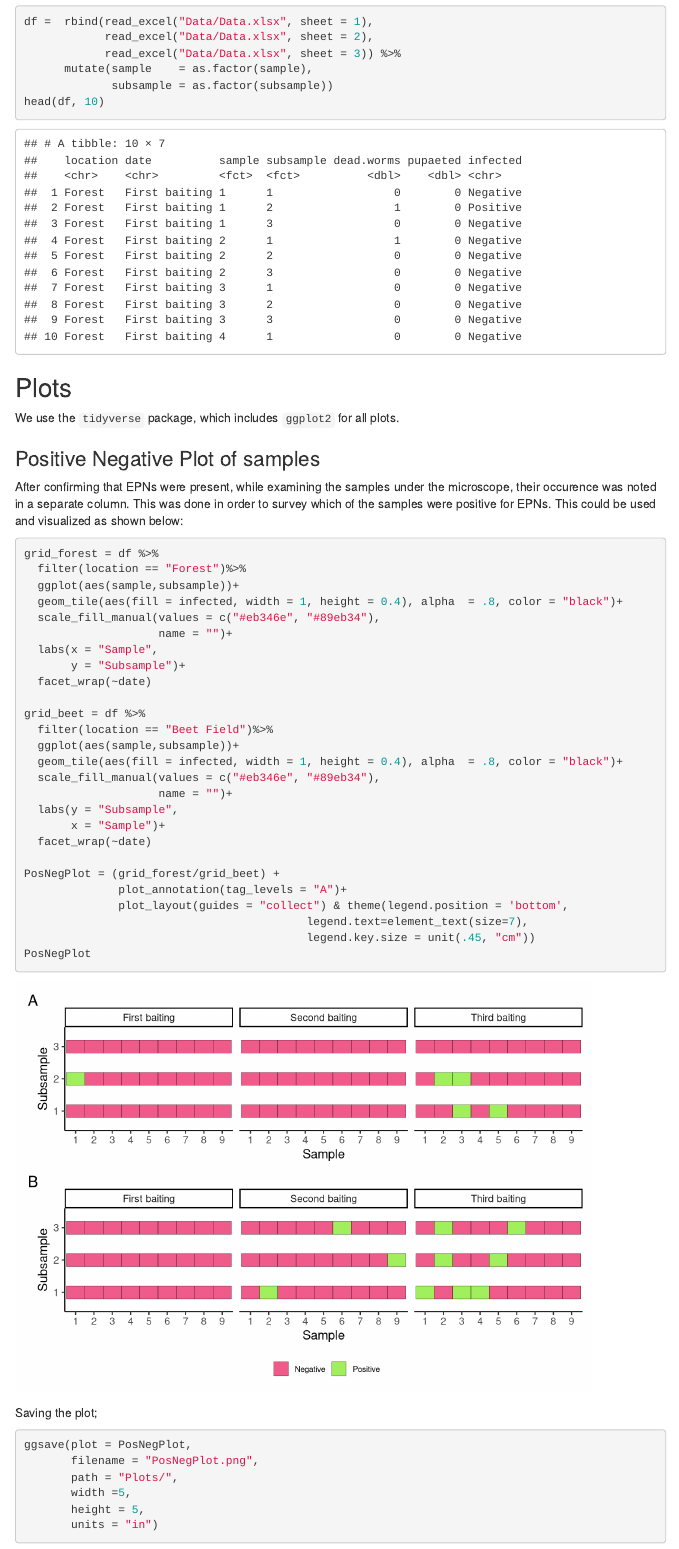
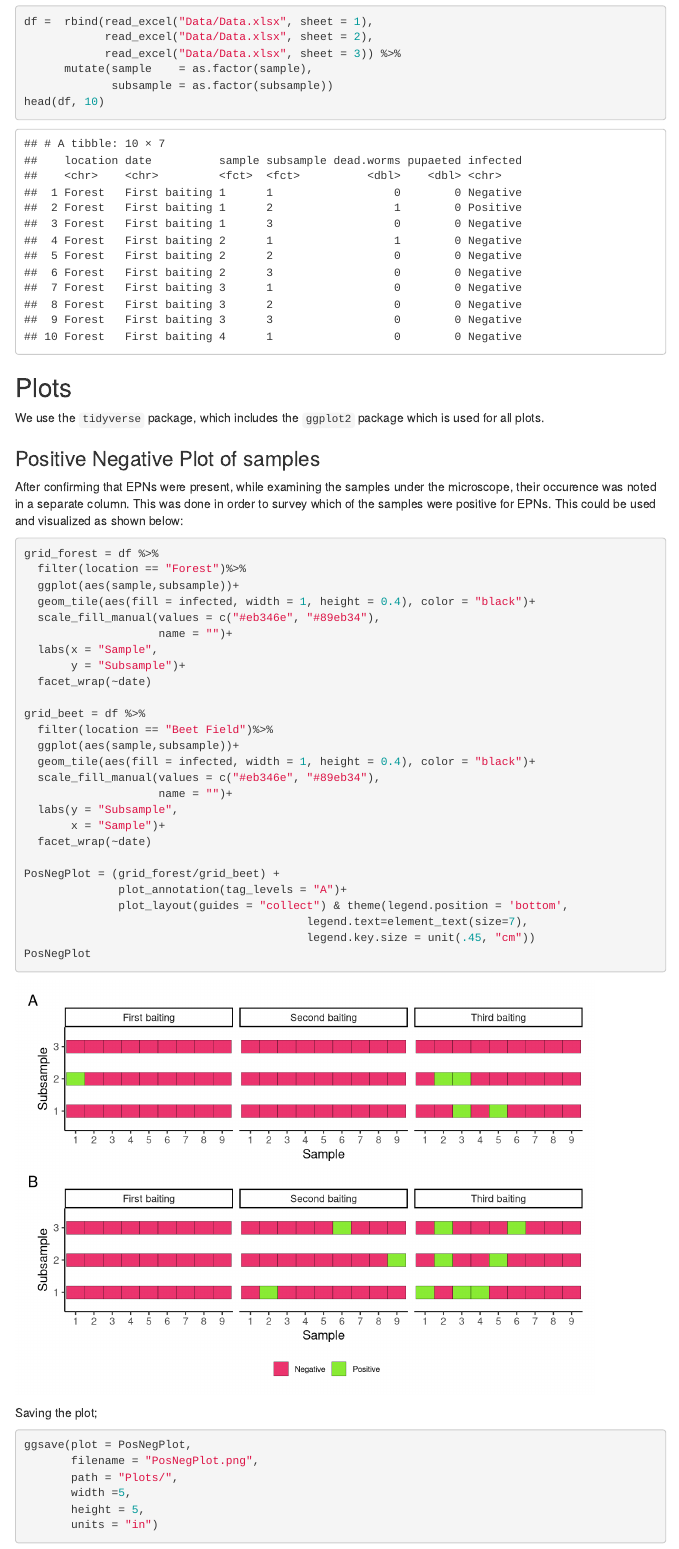
Before and after one commit to MeldgaardL/Entomopathogenic-Nematodes-AAU, an R Markdown document (Markdown.Rmd): the page in a window 1100 px wide, from 1710 px down. Rendered offline with R 4.5, knitr and Pandoc, with nearby package versions; some code elsewhere in the file could not run offline; menus at the side of the page are left out.

Commit message:
Fixed alpha of gridplot

````diff
--- a/Markdown.Rmd
+++ b/Markdown.Rmd
@@ -97,7 +97,7 @@ head(df, 10)
 ```
 
 ## Plots
-We use the `tidyverse` package, which includes `ggplot2` for all plots.
+We use the `tidyverse` package, which includes the `ggplot2` package which is used for all plots.
 
 ### Positive Negative Plot of samples
 After confirming that EPNs were present, while examining the samples under the microscope, their occurence was noted in a separate column. This was done in order to survey which of the samples were positive for EPNs. This could be used and visualized as shown below:
@@ -106,7 +106,7 @@ After confirming that EPNs were present, while examining the samples under the m
 grid_forest = df %>%
   filter(location == "Forest")%>%
   ggplot(aes(sample,subsample))+
-  geom_tile(aes(fill = infected, width = 1, height = 0.4), alpha  = .8, color = "black")+
+  geom_tile(aes(fill = infected, width = 1, height = 0.4), color = "black")+
   scale_fill_manual(values = c("#eb346e", "#89eb34"),
                     name = "")+
   labs(x = "Sample",
@@ -116,7 +116,7 @@ grid_forest = df %>%
 grid_beet = df %>%
   filter(location == "Beet Field")%>%
   ggplot(aes(sample,subsample))+
-  geom_tile(aes(fill = infected, width = 1, height = 0.4), alpha  = .8, color = "black")+
+  geom_tile(aes(fill = infected, width = 1, height = 0.4), color = "black")+
   scale_fill_manual(values = c("#eb346e", "#89eb34"),
                     name = "")+
   labs(y = "Subsample",
````
Also changed, not shown: Plots/PosNegPlot.png, Markdown.Rmd (8 more changed lines).
